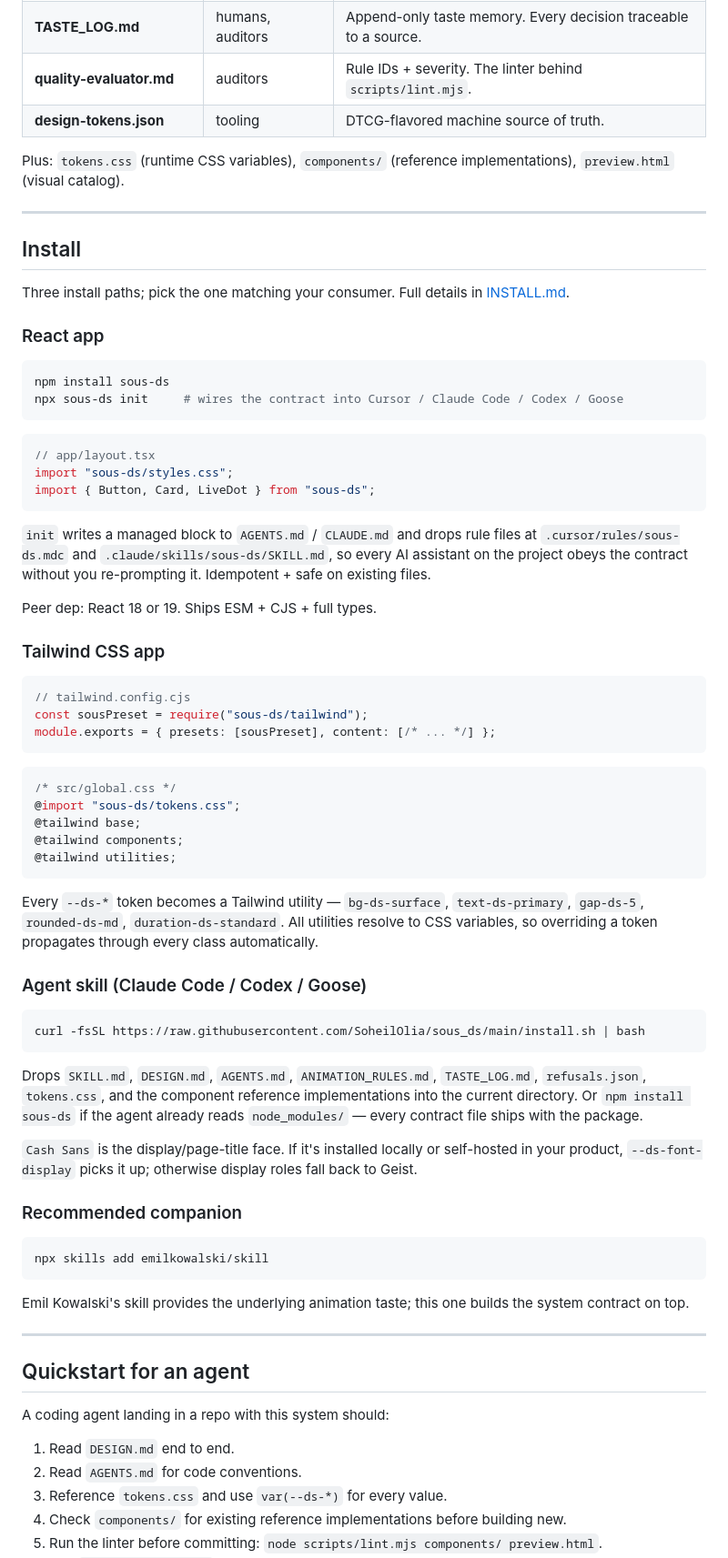
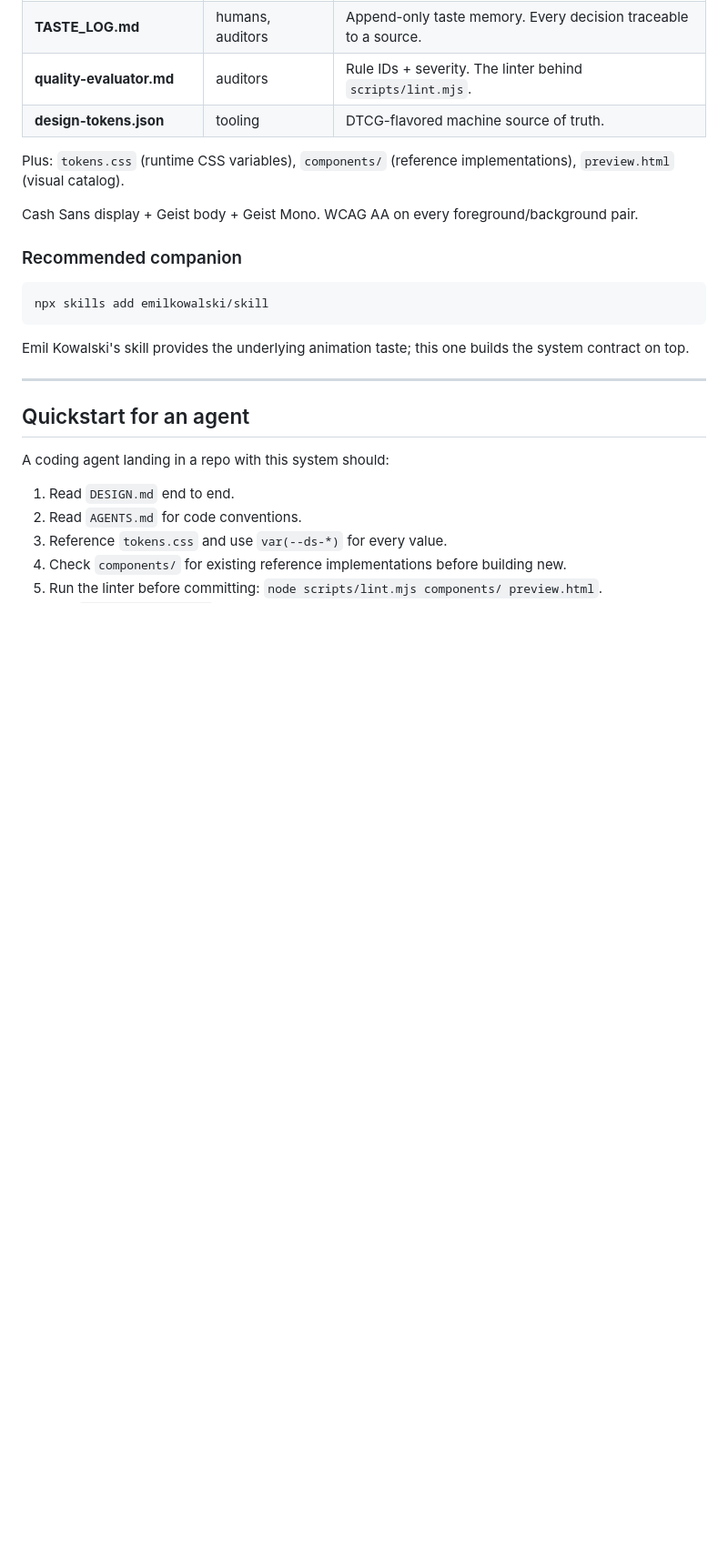
Before and after one commit to SoheilOlia/sous_ds, a Markdown page: README.md, the part around one of its changes. Shown at 91% size. GitHub-like rendering; blank space fills up the shorter version.

````diff
--- a/README.md
+++ b/README.md
@@ -26,56 +77,7 @@ A full contract for building interfaces that feel like precision instruments ins
 
 Plus: `tokens.css` (runtime CSS variables), `components/` (reference implementations), `preview.html` (visual catalog).
 
----
-
-## Install
-
-Three install paths; pick the one matching your consumer. Full details in [INSTALL.md](./INSTALL.md).
-
-### React app
-
-```bash
-npm install sous-ds
-npx sous-ds init     # wires the contract into Cursor / Claude Code / Codex / Goose
-```
-
-```tsx
-// app/layout.tsx
-import "sous-ds/styles.css";
-import { Button, Card, LiveDot } from "sous-ds";
-```
-
-`init` writes a managed block to `AGENTS.md` / `CLAUDE.md` and drops rule files at `.cursor/rules/sous-ds.mdc` and `.claude/skills/sous-ds/SKILL.md`, so every AI assistant on the project obeys the contract without you re-prompting it. Idempotent + safe on existing files.
-
-Peer dep: React 18 or 19. Ships ESM + CJS + full types.
-
-### Tailwind CSS app
-
-```js
-// tailwind.config.cjs
-const sousPreset = require("sous-ds/tailwind");
-module.exports = { presets: [sousPreset], content: [/* ... */] };
-```
-
-```css
-/* src/global.css */
-@import "sous-ds/tokens.css";
-@tailwind base;
-@tailwind components;
-@tailwind utilities;
-```
-
-Every `--ds-*` token becomes a Tailwind utility — `bg-ds-surface`, `text-ds-primary`, `gap-ds-5`, `rounded-ds-md`, `duration-ds-standard`. All utilities resolve to CSS variables, so overriding a token propagates through every class automatically.
-
-### Agent skill (Claude Code / Codex / Goose)
-
-```bash
-curl -fsSL https://raw.githubusercontent.com/SoheilOlia/sous_ds/main/install.sh | bash
-```
-
-Drops `SKILL.md`, `DESIGN.md`, `AGENTS.md`, `ANIMATION_RULES.md`, `TASTE_LOG.md`, `refusals.json`, `tokens.css`, and the component reference implementations into the current directory. Or `npm install sous-ds` if the agent already reads `node_modules/` — every contract file ships with the package.
-
-`Cash Sans` is the display/page-title face. If it's installed locally or self-hosted in your product, `--ds-font-display` picks it up; otherwise display roles fall back to Geist.
+Cash Sans display + Geist body + Geist Mono. WCAG AA on every foreground/background pair.
 
 ### Recommended companion
 
````
Also changed, not shown: other parts of README.md (+52 -1 lines).
